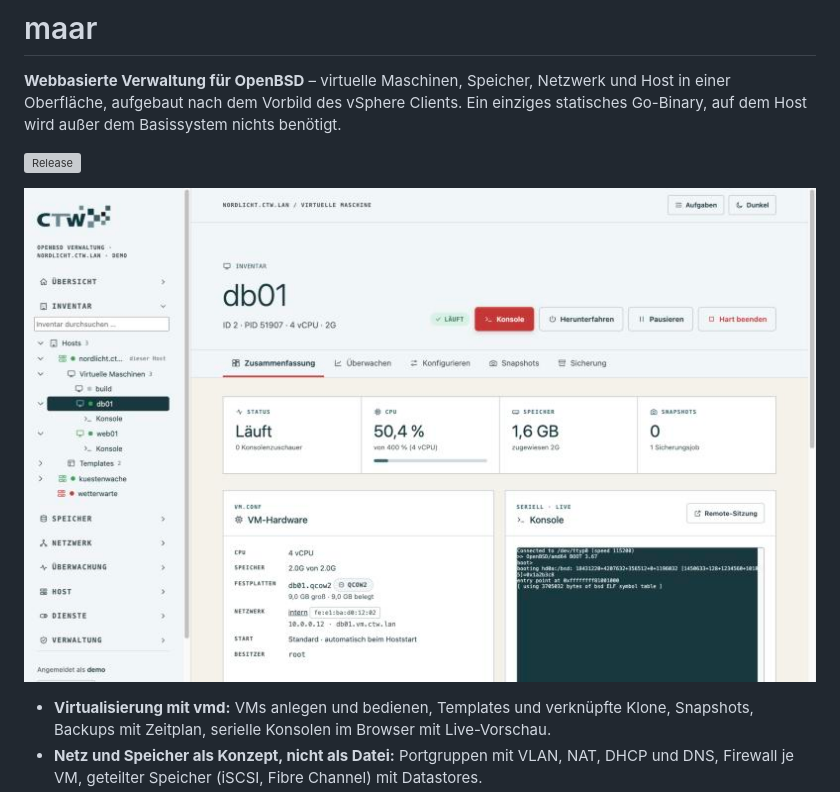
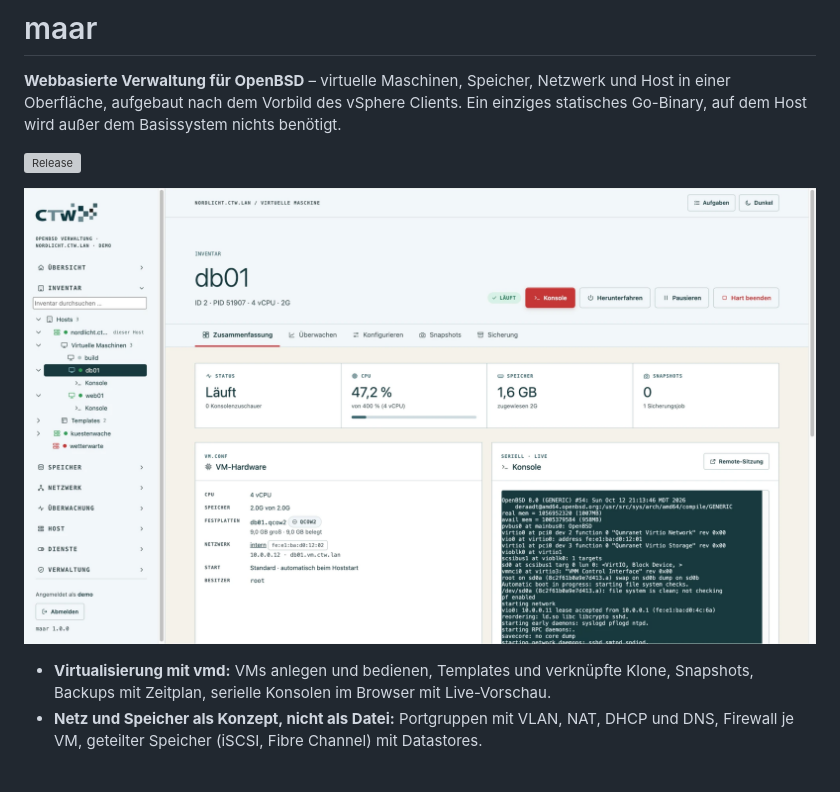
Before and after one commit to thorin-eifel/maar, a Markdown page: README.md, the part around the change. GitHub-like rendering; pictures changed too: docs/screenshot.jpg (deleted), docs/screenshot.png (added); blank space fills up the shorter version; grey boxes are pictures that could not be loaded.

Commit message:
Use a sharper screenshot in the README
Co-Authored-By: Claude Sonnet 5.5 <noreply@anthropic.com>

```diff
--- a/README.md
+++ b/README.md
@@ -6,7 +6,7 @@ Host wird außer dem Basissystem nichts benötigt.
 
 [![Release](https://img.shields.io/github/v/release/thorin-eifel/maar)](https://github.com/thorin-eifel/maar/releases/latest)
 
-![maar: VM-Detailseite mit Live-Konsolenvorschau](docs/screenshot.jpg)
+![maar: VM-Detailseite mit Live-Konsolenvorschau](docs/screenshot.png)
 
 - **Virtualisierung mit vmd:** VMs anlegen und bedienen, Templates und verknüpfte Klone, Snapshots,
   Backups mit Zeitplan, serielle Konsolen im Browser mit Live-Vorschau.
```
